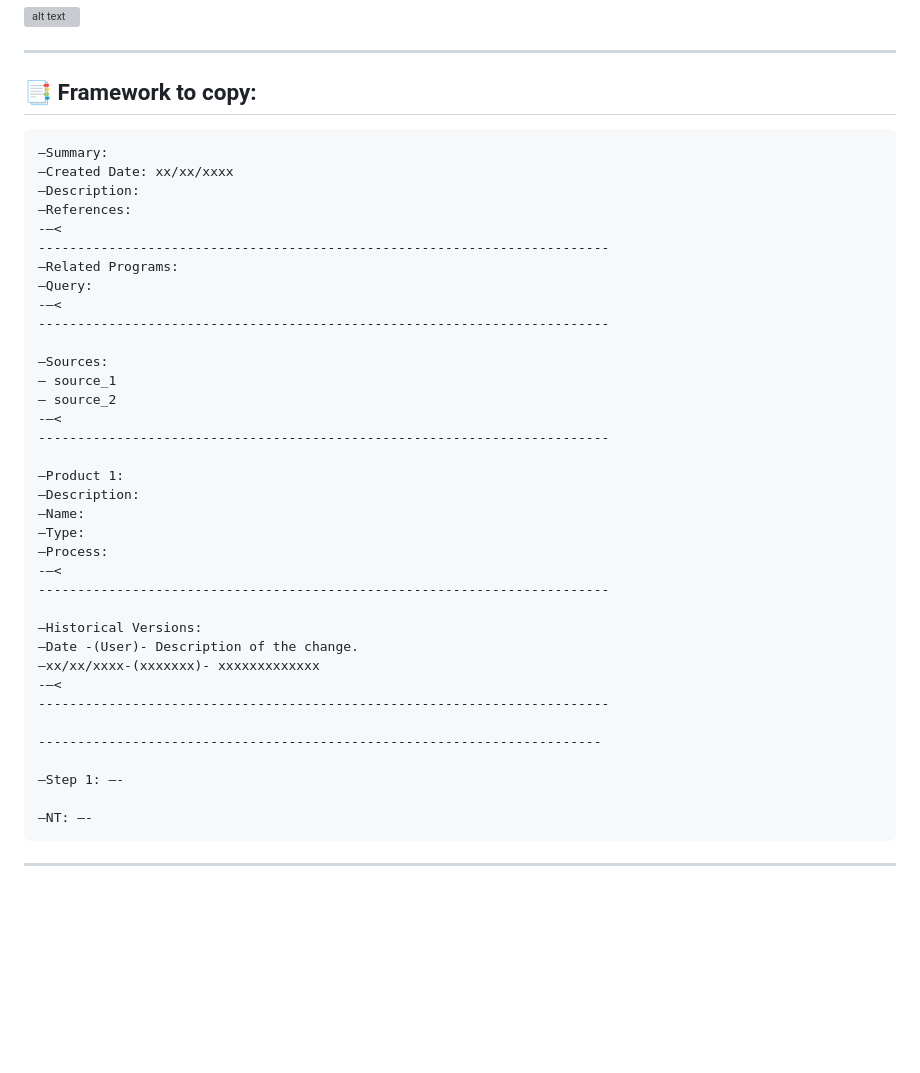
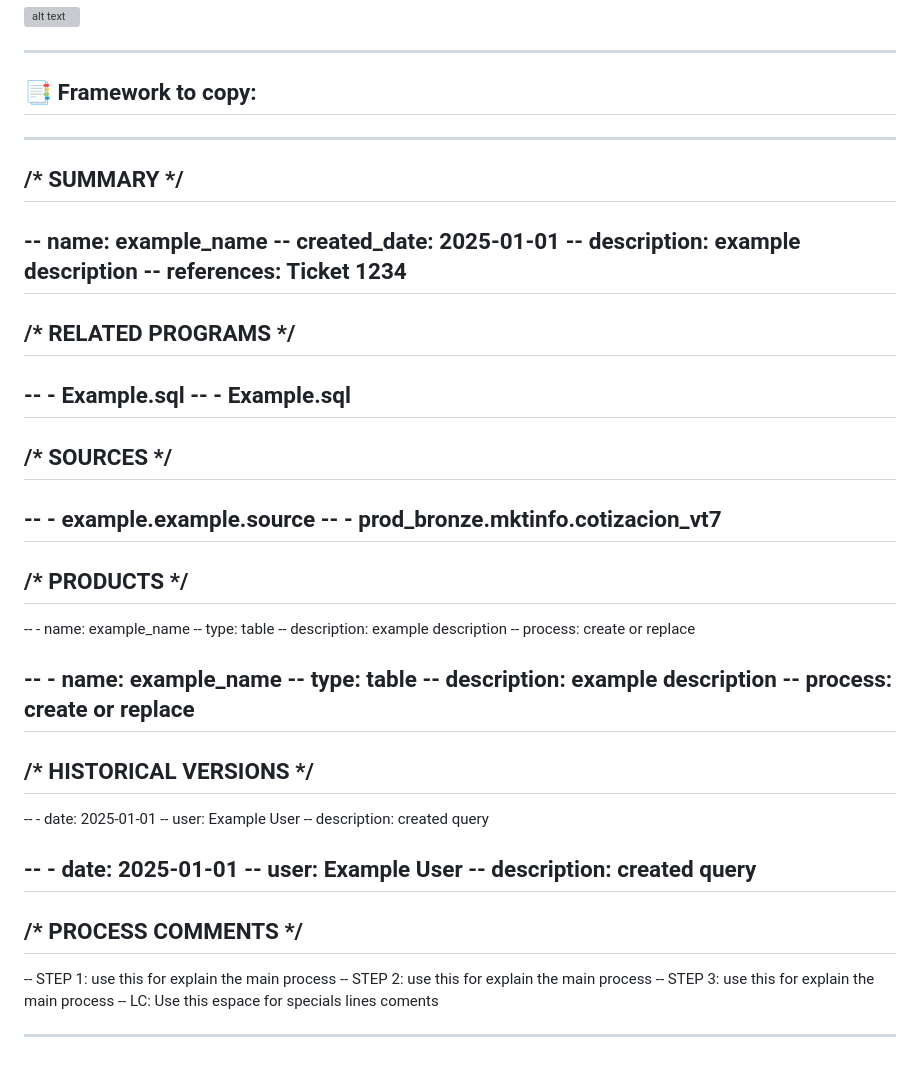
Before and after one commit to emirigueiro/SQL_Docs, a Markdown page: Readme.md, the part around the change. GitHub-like rendering; blank space fills up the shorter version; grey boxes are pictures that could not be loaded.

Commit message:
Ajustes previos a subir la libreria

````diff
--- a/Readme.md
+++ b/Readme.md
@@ -77,43 +77,51 @@ ________________________________________________________________________________
 ___________________________________________________________________________________________________________________________________________
 
 ## 📑 Framework to copy:
+------------------------------------------------------------------
+/* SUMMARY */
+------------------------------------------------------------------
+-- name: example_name
+-- created_date: 2025-01-01
+-- description: example description
+-- references: Ticket 1234
+------------------------------------------------------------------
+/* RELATED PROGRAMS */
+------------------------------------------------------------------
+-- - Example.sql
+-- - Example.sql
+------------------------------------------------------------------
+/* SOURCES */
+------------------------------------------------------------------
+-- - example.example.source
+-- - prod_bronze.mktinfo.cotizacion_vt7
+------------------------------------------------------------------
+/* PRODUCTS */
+------------------------------------------------------------------
+-- - name: example_name
+--   type: table
+--   description: example description
+--   process: create or replace
 
-```
-–Summary:
-–Created Date: xx/xx/xxxx
-–Description:
-–References:
--–<
--------------------------------------------------------------------------
-–Related Programs:
-–Query:
--–<
--------------------------------------------------------------------------
+-- - name: example_name
+--   type: table
+--   description: example description
+--   process: create or replace
+------------------------------------------------------------------
+/* HISTORICAL VERSIONS */
+------------------------------------------------------------------
+-- - date: 2025-01-01
+--   user: Example User
+--   description: created query
 
-–Sources:
-– source_1
-– source_2
--–<
--------------------------------------------------------------------------
+-- - date: 2025-01-01
+--   user: Example User
+--   description: created query
+------------------------------------------------------------------
+/* PROCESS COMMENTS */
+------------------------------------------------------------------
+-- STEP 1: use this for explain the main process
+-- STEP 2: use this for explain the main process
+-- STEP 3: use this for explain the main process
+-- LC: Use this espace for specials lines coments
 
-–Product 1:
-–Description:
-–Name:
-–Type:
-–Process:
--–<
--------------------------------------------------------------------------
-
-–Historical Versions:
-–Date -(User)- Description of the change.
-–xx/xx/xxxx-(xxxxxxx)- xxxxxxxxxxxxx
--–<
--------------------------------------------------------------------------
-
-------------------------------------------------------------------------
-
-–Step 1: –-
-
-–NT: –-
-```
 ___________________________________________________________________________________________________________________________________________
````
Also changed, not shown: Screenshot HTML SQL Docs.jpg (added).
